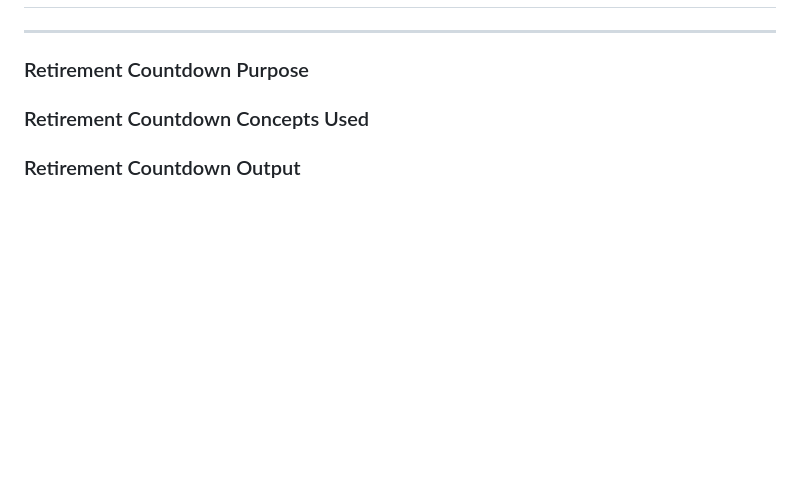
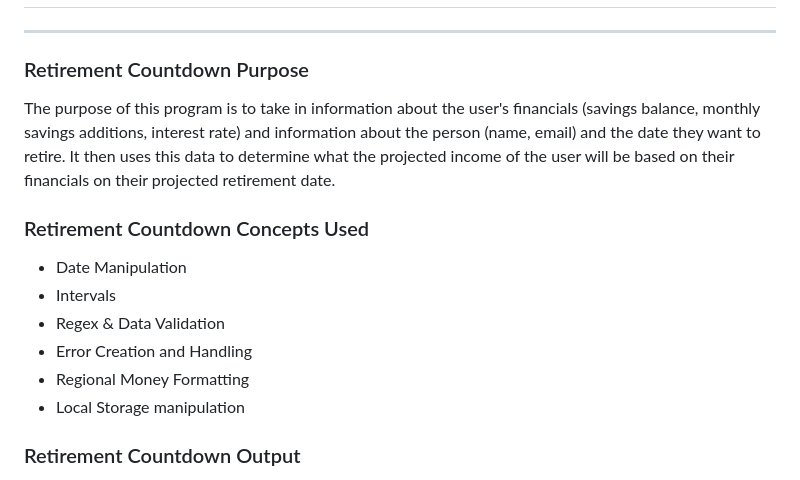
Before and after one commit to Pirategirl9000/AdvancedWebDevelopmentGateway, a Markdown page: README.md, the part around one of its changes. GitHub-like rendering; blank space fills up the shorter version.

Commit message:
Added retirement countdown

```diff
--- a/README.md
+++ b/README.md
@@ -156,7 +156,14 @@ This program displays an FAQ page for a smartwatch that uses collapsible panels
 ## Retirement Countdown
 ---
 ### Retirement Countdown Purpose
+The purpose of this program is to take in information about the user's financials (savings balance, monthly savings additions, interest rate) and information about the person (name, email) and the date they want to retire. It then uses this data to determine what the projected income of the user will be based on their financials on their projected retirement date.
 
 ### Retirement Countdown Concepts Used
+* Date Manipulation
+* Intervals
+* Regex & Data Validation
+* Error Creation and Handling
+* Regional Money Formatting
+* Local Storage manipulation
 
 ### Retirement Countdown Output
```
Also changed, not shown: other parts of README.md (+4 -0 lines).
